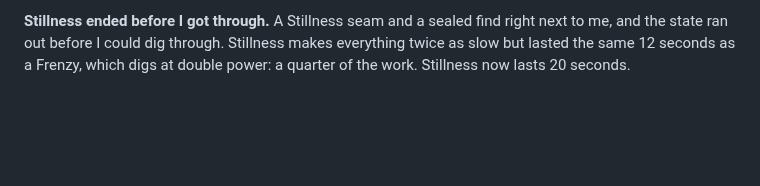
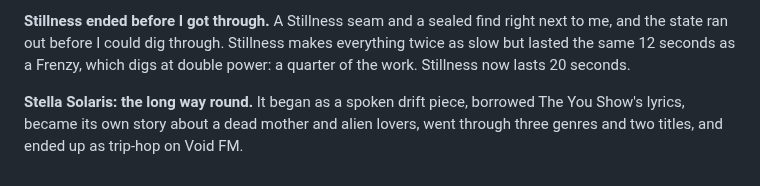
Before and after one commit to karohall/ass2roid-game, a Markdown page: DEVLOG.md, the part around the change. GitHub-like rendering; blank space fills up the shorter version.

Commit message:
Stella Solaris finished: trip-hop on Void FM; dev log on how it got there
Co-Authored-By: Claude Opus 5.5 <noreply@anthropic.com>

```diff
--- a/DEVLOG.md
+++ b/DEVLOG.md
@@ -418,3 +418,5 @@ Checked a batch of artefact ideas against the GDD and the vibe of the game. Out:
 **Why dig there? A finder's fee.** A sealed find was "semi-interesting": it read like an obstacle, not a prize, and getting it costs a Frenzy or a Stillness right there. Now the hint says what it is, *"An artefact is sealed in the rock here (◈): one for the archive cabinet, and a finder's fee"*, and every artefact pays: *"Finder's fee from the Kroeber Foundation: +10 drill samples."* Later, a teaser line per locked find, to pull with curiosity too.
 
 **Stillness ended before I got through.** A Stillness seam and a sealed find right next to me, and the state ran out before I could dig through. Stillness makes everything twice as slow but lasted the same 12 seconds as a Frenzy, which digs at double power: a quarter of the work. Stillness now lasts 20 seconds.
+
+**Stella Solaris: the long way round.** It began as a spoken drift piece, borrowed The You Show's lyrics, became its own story about a dead mother and alien lovers, went through three genres and two titles, and ended up as trip-hop on Void FM.
```
Also changed, not shown: RADIO.md (+2 -1 lines).
